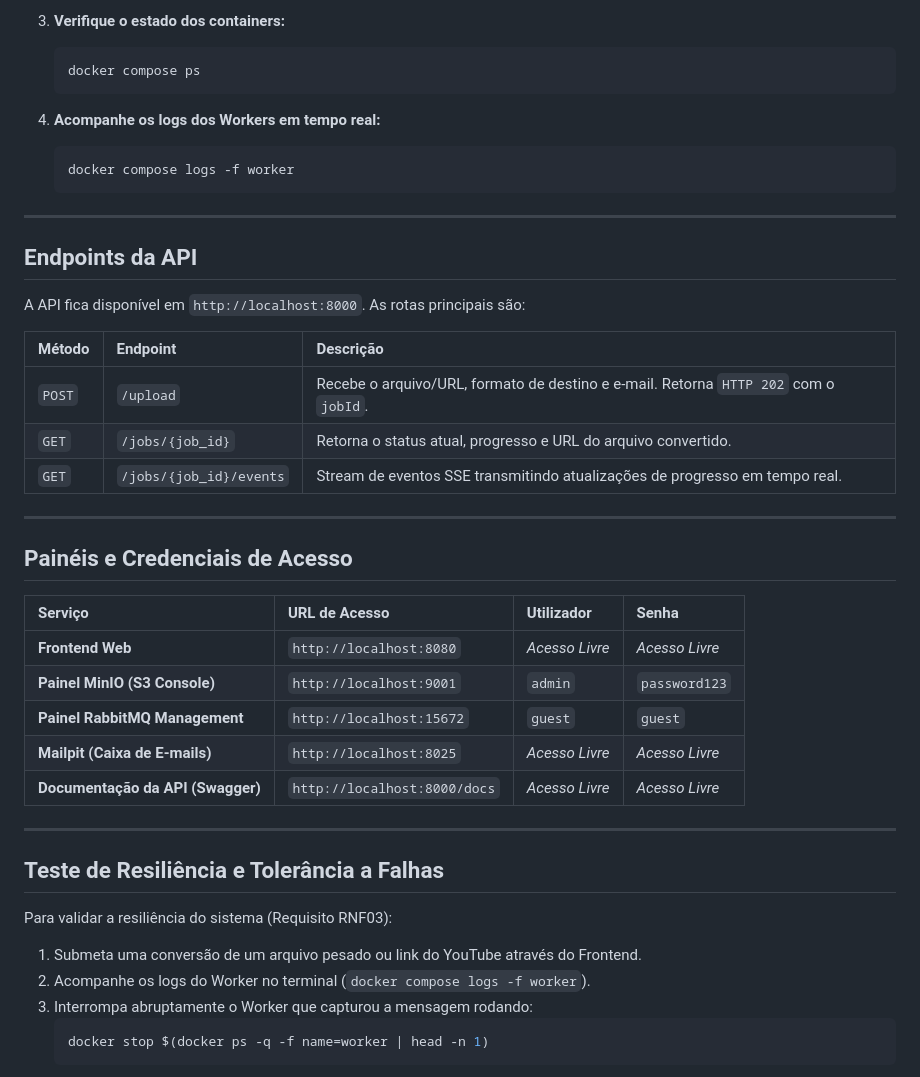
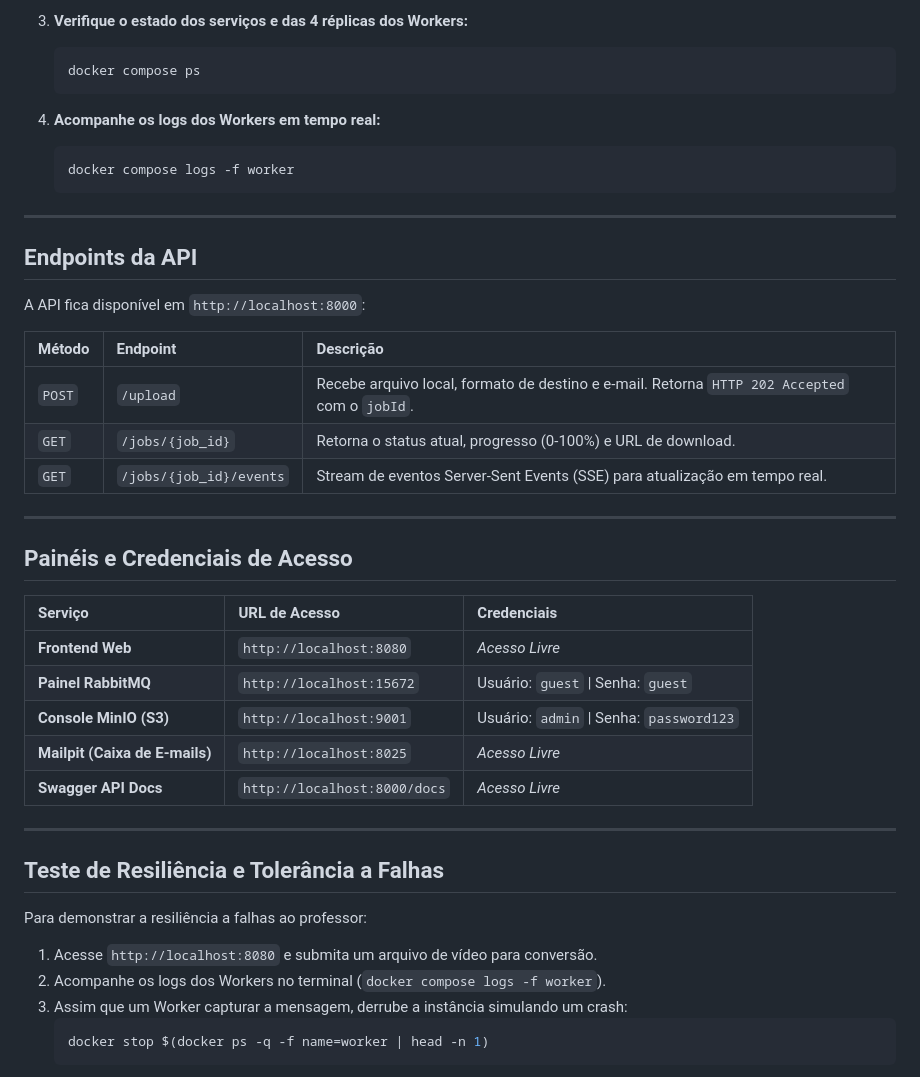
Before and after one commit to Igomes11/Conversor-de-Midia, a Markdown page: README.md, the part around one of its changes. GitHub-like rendering.

````diff
--- a/README.md
+++ b/README.md
@@ -121,6 +174,6 @@ Antes de iniciar, certifique-se de que tem as seguintes ferramentas instaladas n
    ```
 
-3. **Verifique o estado dos containers:**
+3. **Verifique o estado dos serviços e das 4 réplicas dos Workers:**
    ```bash
    docker compose ps
    ```
@@ -132,37 +185,37 @@ Antes de iniciar, certifique-se de que tem as seguintes ferramentas instaladas n
 
 ---
 
-## Endpoints da API
+##  Endpoints da API
 
-A API fica disponível em `http://localhost:8000`. As rotas principais são:
+A API fica disponível em `http://localhost:8000`:
 
 | Método | Endpoint | Descrição |
 | :--- | :--- | :--- |
-| `POST` | `/upload` | Recebe o arquivo/URL, formato de destino e e-mail. Retorna `HTTP 202` com o `jobId`. |
-| `GET` | `/jobs/{job_id}` | Retorna o status atual, progresso e URL do arquivo convertido. |
-| `GET` | `/jobs/{job_id}/events` | Stream de eventos SSE transmitindo atualizações de progresso em tempo real. |
+| `POST` | `/upload` | Recebe arquivo local, formato de destino e e-mail. Retorna `HTTP 202 Accepted` com o `jobId`. |
+| `GET` | `/jobs/{job_id}` | Retorna o status atual, progresso (0-100%) e URL de download. |
+| `GET` | `/jobs/{job_id}/events` | Stream de eventos Server-Sent Events (SSE) para atualização em tempo real. |
 
 ---
 
-## Painéis e Credenciais de Acesso
+##  Painéis e Credenciais de Acesso
 
-| Serviço | URL de Acesso | Utilizador | Senha |
-| :--- | :--- | :--- | :--- |
-| **Frontend Web** | `http://localhost:8080` | *Acesso Livre* | *Acesso Livre* |
-| **Painel MinIO (S3 Console)** | `http://localhost:9001` | `admin` | `password123` |
-| **Painel RabbitMQ Management** | `http://localhost:15672` | `guest` | `guest` |
-| **Mailpit (Caixa de E-mails)** | `http://localhost:8025` | *Acesso Livre* | *Acesso Livre* |
-| **Documentação da API (Swagger)** | `http://localhost:8000/docs` | *Acesso Livre* | *Acesso Livre* |
+| Serviço | URL de Acesso | Credenciais |
+| :--- | :--- | :--- |
+| **Frontend Web** | `http://localhost:8080` | *Acesso Livre* |
+| **Painel RabbitMQ** | `http://localhost:15672` | Usuário: `guest` \| Senha: `guest` |
+| **Console MinIO (S3)** | `http://localhost:9001` | Usuário: `admin` \| Senha: `password123` |
+| **Mailpit (Caixa de E-mails)** | `http://localhost:8025` | *Acesso Livre* |
+| **Swagger API Docs** | `http://localhost:8000/docs` | *Acesso Livre* |
 
 ---
 
-## Teste de Resiliência e Tolerância a Falhas
+##  Teste de Resiliência e Tolerância a Falhas
 
-Para validar a resiliência do sistema (Requisito RNF03):
+Para demonstrar a resiliência a falhas ao professor:
 
-1. Submeta uma conversão de um arquivo pesado ou link do YouTube através do Frontend.
-2. Acompanhe os logs do Worker no terminal (`docker compose logs -f worker`).
-3. Interrompa abruptamente o Worker que capturou a mensagem rodando:
+1. Acesse `http://localhost:8080` e submita um arquivo de vídeo para conversão.
+2. Acompanhe os logs dos Workers no terminal (`docker compose logs -f worker`).
+3. Assim que um Worker capturar a mensagem, derrube a instância simulando um crash:
    ```bash
    docker stop $(docker ps -q -f name=worker | head -n 1)
    ```
````
Also changed, not shown: other parts of README.md (+134 -122 lines).
